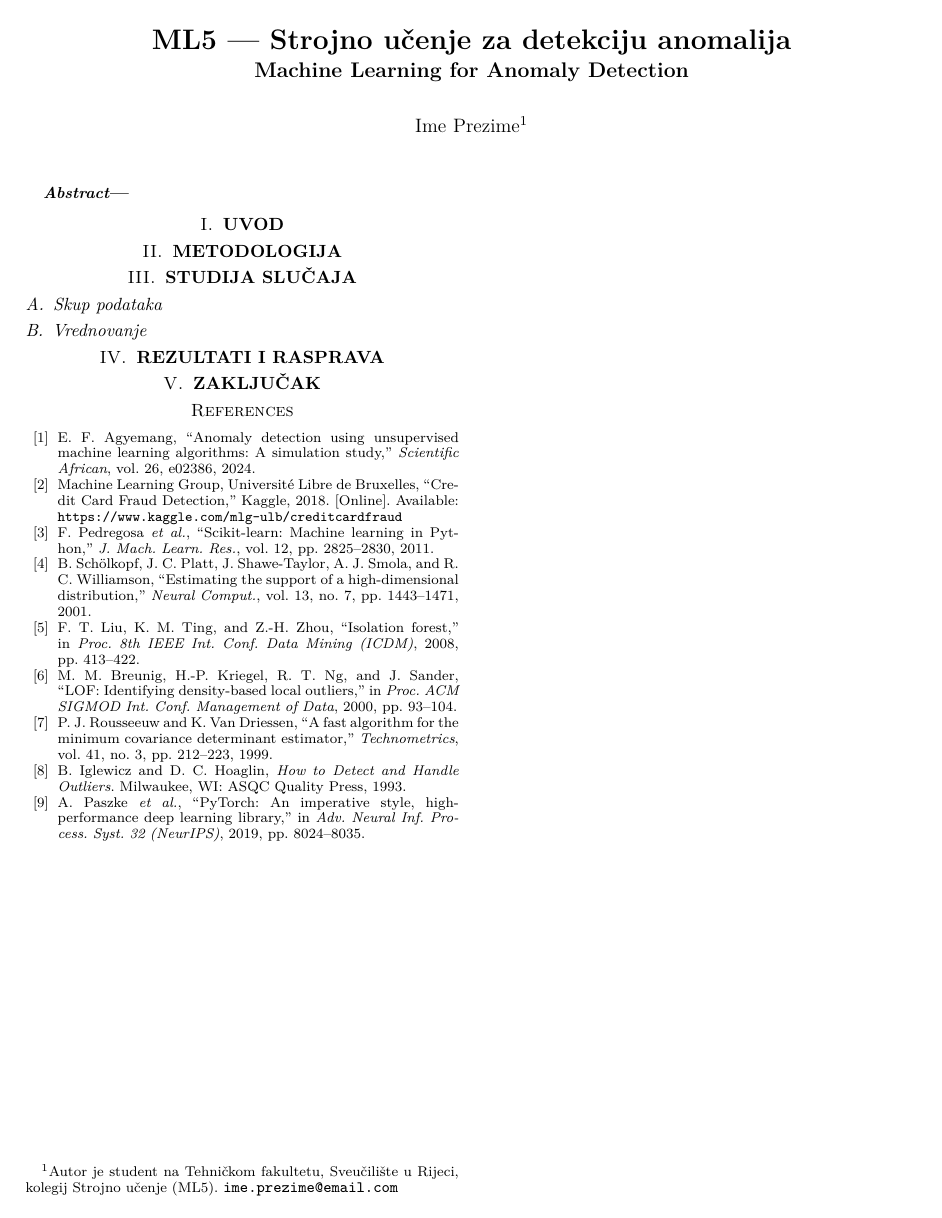
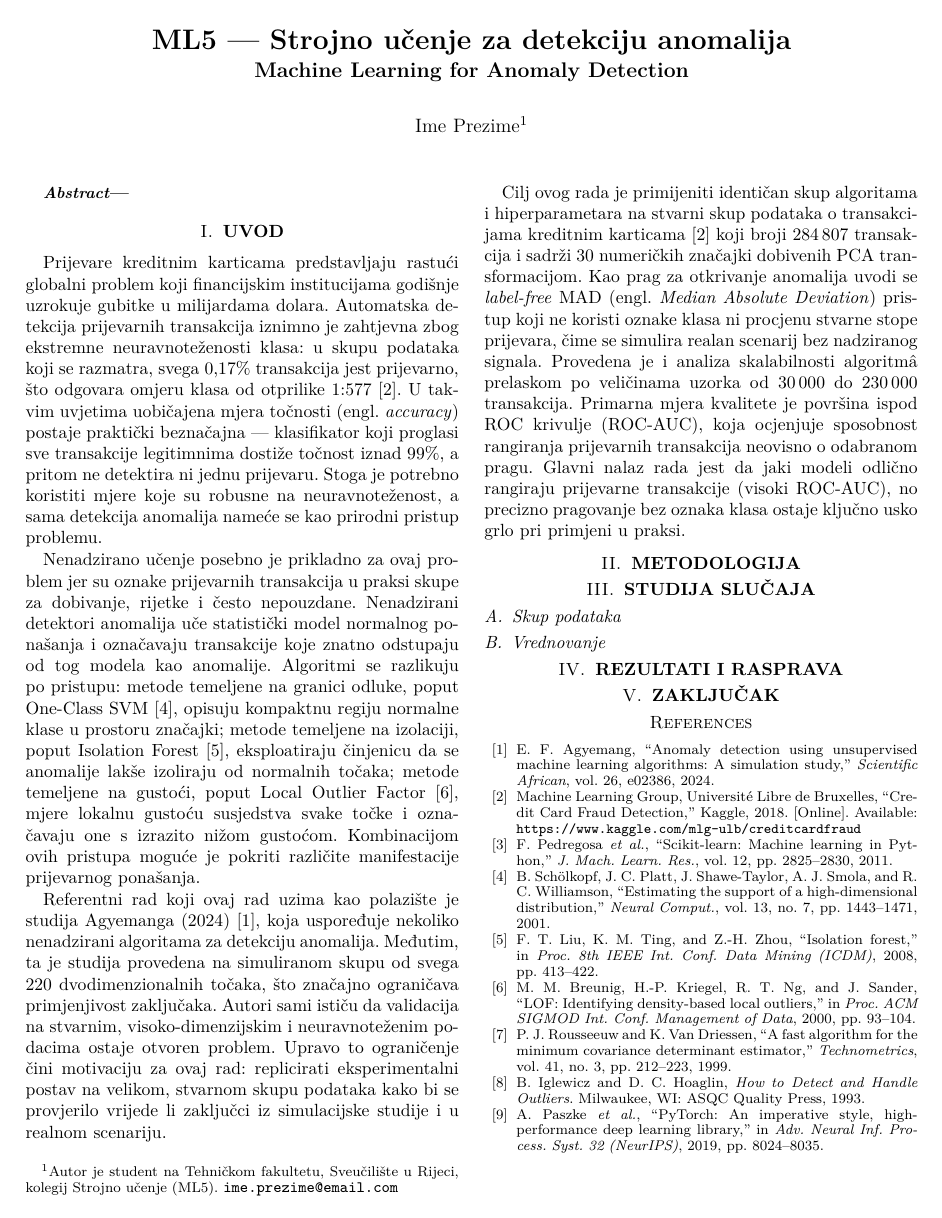
Before and after one commit to ian12-21/detekcija-anomalija, a LaTeX paper (Preparation_of_Papers_for_IEEE_Sponsored_Conferences_and_Symposia/seminar.tex): the whole page. Compiled offline with pdfLaTeX.

Commit message:
docs: write Introduction (UVOD)

```diff
--- a/Preparation_of_Papers_for_IEEE_Sponsored_Conferences_and_Symposia/seminar.tex
+++ b/Preparation_of_Papers_for_IEEE_Sponsored_Conferences_and_Symposia/seminar.tex
@@ -30,7 +30,13 @@ kolegij Strojno učenje (ML5). {\tt\small ime.prezime@email.com}}%
 \end{abstract}
 
 \section{\textbf{UVOD}}
-% TASK 3
+Prijevare kreditnim karticama predstavljaju rastući globalni problem koji financijskim institucijama godišnje uzrokuje gubitke u milijardama dolara. Automatska detekcija prijevarnih transakcija iznimno je zahtjevna zbog ekstremne neuravnoteženosti klasa: u skupu podataka koji se razmatra, svega 0,17\% transakcija jest prijevarno, što odgovara omjeru klasa od otprilike 1:577 \cite{kaggle}. U takvim uvjetima uobičajena mjera točnosti (engl.\ \emph{accuracy}) postaje praktički beznačajna --- klasifikator koji proglasi sve transakcije legitimnima dostiže točnost iznad 99\%, a pritom ne detektira ni jednu prijevaru. Stoga je potrebno koristiti mjere koje su robusne na neuravnoteženost, a sama detekcija anomalija nameće se kao prirodni pristup problemu.
+
+Nenadzirano učenje posebno je prikladno za ovaj problem jer su oznake prijevarnih transakcija u praksi skupe za dobivanje, rijetke i često nepouzdane. Nenadzirani detektori anomalija uče statistički model normalnog ponašanja i označavaju transakcije koje znatno odstupaju od tog modela kao anomalije. Algoritmi se razlikuju po pristupu: metode temeljene na granici odluke, poput One-Class SVM \cite{ocsvm}, opisuju kompaktnu regiju normalne klase u prostoru značajki; metode temeljene na izolaciji, poput Isolation Forest \cite{iforest}, eksploatiraju činjenicu da se anomalije lakše izoliraju od normalnih točaka; metode temeljene na gustoći, poput Local Outlier Factor \cite{lof}, mjere lokalnu gustoću susjedstva svake točke i označavaju one s izrazito nižom gustoćom. Kombinacijom ovih pristupa moguće je pokriti različite manifestacije prijevarnog ponašanja.
+
+Referentni rad koji ovaj rad uzima kao polazište je studija Agyemanga (2024) \cite{agyemang}, koja uspoređuje nekoliko nenadzirani algoritama za detekciju anomalija. Međutim, ta je studija provedena na simuliranom skupu od svega 220 dvodimenzionalnih točaka, što značajno ograničava primjenjivost zaključaka. Autori sami ističu da validacija na stvarnim, visoko-dimenzijskim i neuravnoteženim podacima ostaje otvoren problem. Upravo to ograničenje čini motivaciju za ovaj rad: replicirati eksperimentalni postav na velikom, stvarnom skupu podataka kako bi se provjerilo vrijede li zaključci iz simulacijske studije i u realnom scenariju.
+
+Cilj ovog rada je primijeniti identičan skup algoritama i hiperparametara na stvarni skup podataka o transakcijama kreditnim karticama \cite{kaggle} koji broji 284\,807 transakcija i sadrži 30 numeričkih značajki dobivenih PCA transformacijom. Kao prag za otkrivanje anomalija uvodi se \emph{label-free} MAD (engl.\ \emph{Median Absolute Deviation}) pristup koji ne koristi oznake klasa ni procjenu stvarne stope prijevara, čime se simulira realan scenarij bez nadziranog signala. Provedena je i analiza skalabilnosti algoritmâ prelaskom po veličinama uzorka od 30\,000 do 230\,000 transakcija. Primarna mjera kvalitete je površina ispod ROC krivulje (ROC-AUC), koja ocjenjuje sposobnost rangiranja prijevarnih transakcija neovisno o odabranom pragu. Glavni nalaz rada jest da jaki modeli odlično rangiraju prijevarne transakcije (visoki ROC-AUC), no precizno pragovanje bez oznaka klasa ostaje ključno usko grlo pri primjeni u praksi.
 
 \section{\textbf{METODOLOGIJA}}
 % TASK 4 (prose + Table I + MAD eq) and TASK 5 (Fig. 1 TikZ)
```
